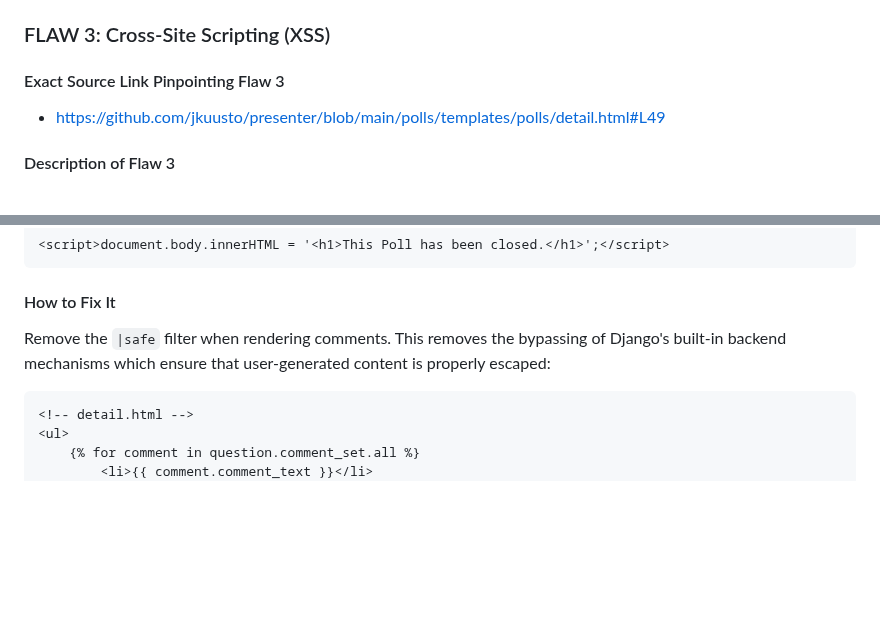
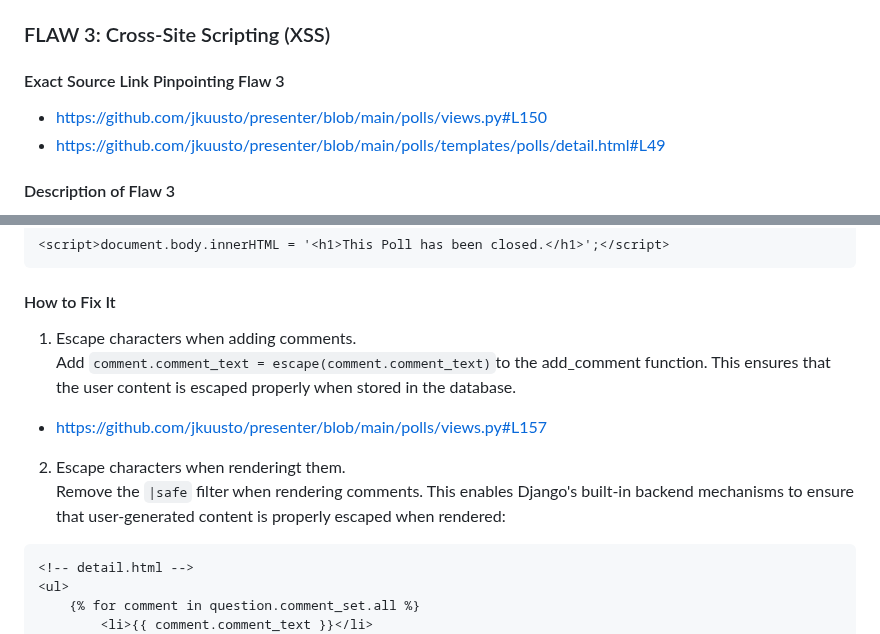
Before and after one commit to jkuusto/presenter, a Markdown page: README.md, 2 parts joined by grey strips. Drawn GitHub-style; blank space fills up the shorter version.

Commit message:
Update README on XSS

````diff
--- a/README.md
+++ b/README.md
@@ -118,6 +118,7 @@ In detail.html, instead of the default html form, use `{{ form.as_p }}` to enabl
 
 ### FLAW 3: Cross-Site Scripting (XSS)
 #### Exact Source Link Pinpointing Flaw 3
+- https://github.com/jkuusto/presenter/blob/main/polls/views.py#L150
 - https://github.com/jkuusto/presenter/blob/main/polls/templates/polls/detail.html#L49
 
 #### Description of Flaw 3
@@ -132,7 +133,12 @@ Example 2: Instead of rendering the page normally, render only a h1 header claim
 <script>document.body.innerHTML = '<h1>This Poll has been closed.</h1>';</script>
 ```
 #### How to Fix It
-Remove the `|safe` filter when rendering comments. This removes the bypassing of Django's built-in backend mechanisms which ensure that user-generated content is properly escaped:
+1. Escape characters when adding comments. <br>
+Add `comment.comment_text = escape(comment.comment_text)`to the add_comment function. This ensures that the user content is escaped properly when stored in the database.
+
+- https://github.com/jkuusto/presenter/blob/main/polls/views.py#L157
+2. Escape characters when renderingt them. <br>
+Remove the `|safe` filter when rendering comments. This enables Django's built-in backend mechanisms to ensure that user-generated content is properly escaped when rendered:
 ```
 <!-- detail.html -->
 <ul>
````
